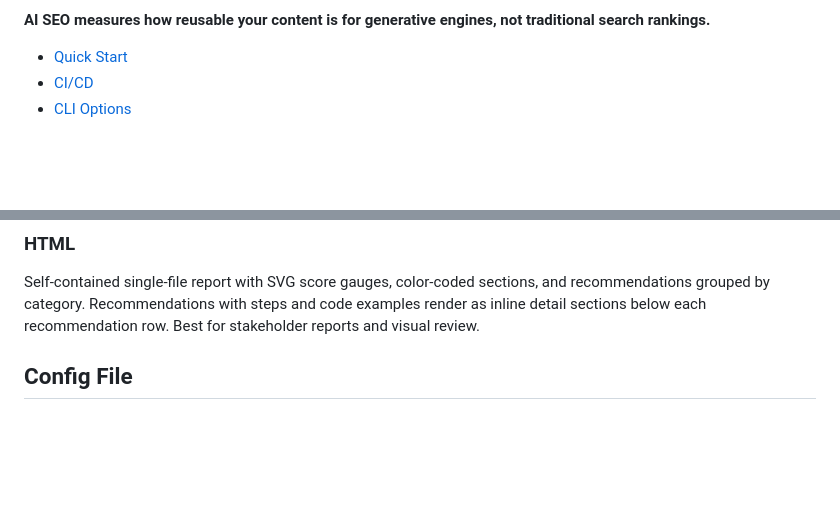
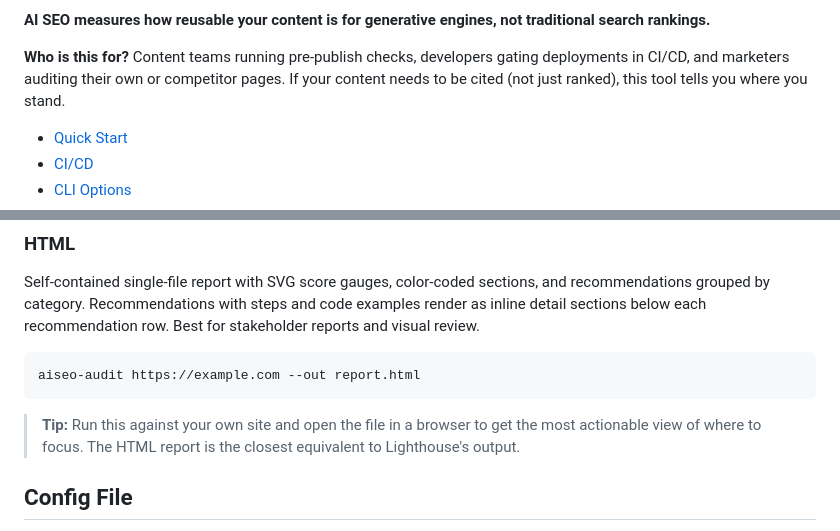
Before and after one commit to agencyenterprise/aiseo-audit, a Markdown page: README.md, 2 parts joined by grey strips. GitHub-like rendering; blank space fills up the shorter version.

````diff
--- a/README.md
+++ b/README.md
@@ -16,6 +18,8 @@
 Deterministic CLI that audits web pages for **AI search readiness**. Think Lighthouse, but for how well AI engines can fetch, extract, understand, and cite your content.
 
 **AI SEO measures how reusable your content is for generative engines, not traditional search rankings.**
+
+**Who is this for?** Content teams running pre-publish checks, developers gating deployments in CI/CD, and marketers auditing their own or competitor pages. If your content needs to be cited (not just ranked), this tool tells you where you stand.
 
 - [Quick Start](#quick-start)
 - [CI/CD](#cicd)
@@ -242,6 +265,12 @@ Structured report with category tables, factor details, and recommendations grou
 ### HTML
 
 Self-contained single-file report with SVG score gauges, color-coded sections, and recommendations grouped by category. Recommendations with steps and code examples render as inline detail sections below each recommendation row. Best for stakeholder reports and visual review.
+
+```bash
+aiseo-audit https://example.com --out report.html
+```
+
+> **Tip:** Run this against your own site and open the file in a browser to get the most actionable view of where to focus. The HTML report is the closest equivalent to Lighthouse's output.
 
 ## Config File
 
````
Also changed, not shown: other parts of README.md (+86 -29 lines).
